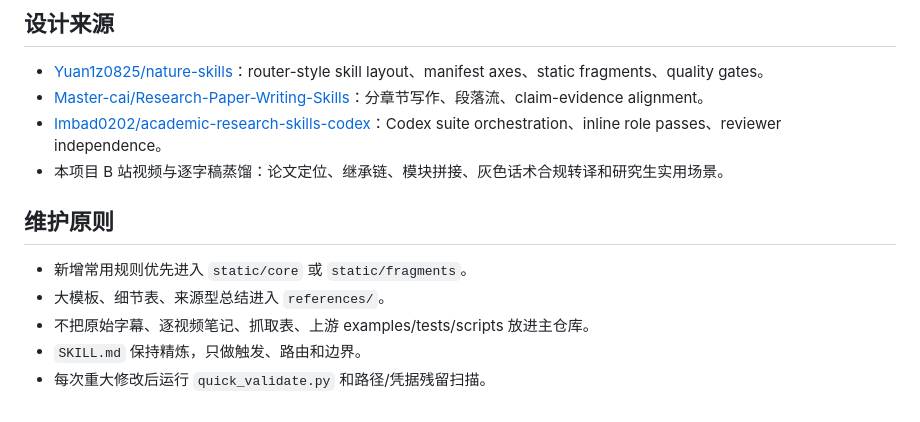
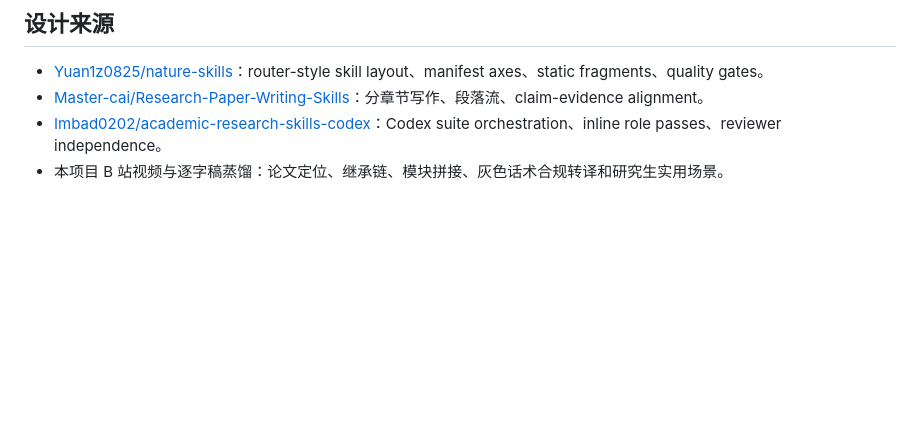
Before and after one commit to liang1228/academic-stitcher-skill, a Markdown page: README.md, the part around the change. GitHub-like rendering; blank space fills up the shorter version.

```diff
--- a/README.md
+++ b/README.md
@@ -159,11 +159,3 @@ Skill is valid!
 - [Master-cai/Research-Paper-Writing-Skills](https://github.com/Master-cai/Research-Paper-Writing-Skills)：分章节写作、段落流、claim-evidence alignment。
 - [Imbad0202/academic-research-skills-codex](https://github.com/Imbad0202/academic-research-skills-codex)：Codex suite orchestration、inline role passes、reviewer independence。
 - 本项目 B 站视频与逐字稿蒸馏：论文定位、继承链、模块拼接、灰色话术合规转译和研究生实用场景。
-
-## 维护原则
-
-- 新增常用规则优先进入 `static/core` 或 `static/fragments`。
-- 大模板、细节表、来源型总结进入 `references/`。
-- 不把原始字幕、逐视频笔记、抓取表、上游 examples/tests/scripts 放进主仓库。
-- `SKILL.md` 保持精炼，只做触发、路由和边界。
-- 每次重大修改后运行 `quick_validate.py` 和路径/凭据残留扫描。
```
